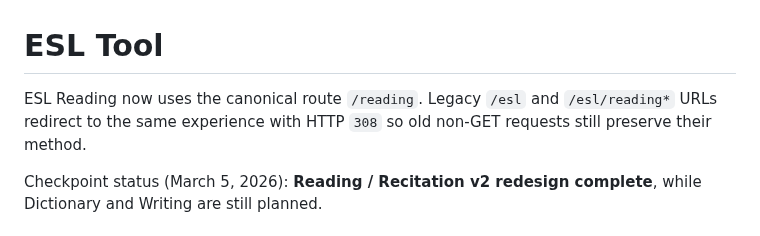
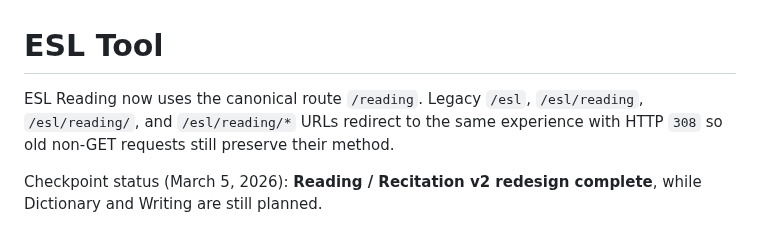
Before and after one commit to zxsun2022/bcailab, a Markdown page: docs/tools/esl.md, the part around the change. Drawn GitHub-style.

Commit message:
Update docs/tools/esl.md
Co-authored-by: Copilot <175728472+Copilot@users.noreply.github.com>

```diff
--- a/docs/tools/esl.md
+++ b/docs/tools/esl.md
@@ -1,6 +1,6 @@
 # ESL Tool
 
-ESL Reading now uses the canonical route `/reading`. Legacy `/esl` and `/esl/reading*` URLs redirect to the same experience with HTTP `308` so old non-GET requests still preserve their method.
+ESL Reading now uses the canonical route `/reading`. Legacy `/esl`, `/esl/reading`, `/esl/reading/`, and `/esl/reading/*` URLs redirect to the same experience with HTTP `308` so old non-GET requests still preserve their method.
 
 Checkpoint status (March 5, 2026): **Reading / Recitation v2 redesign complete**, while Dictionary and Writing are still planned.
 
```
